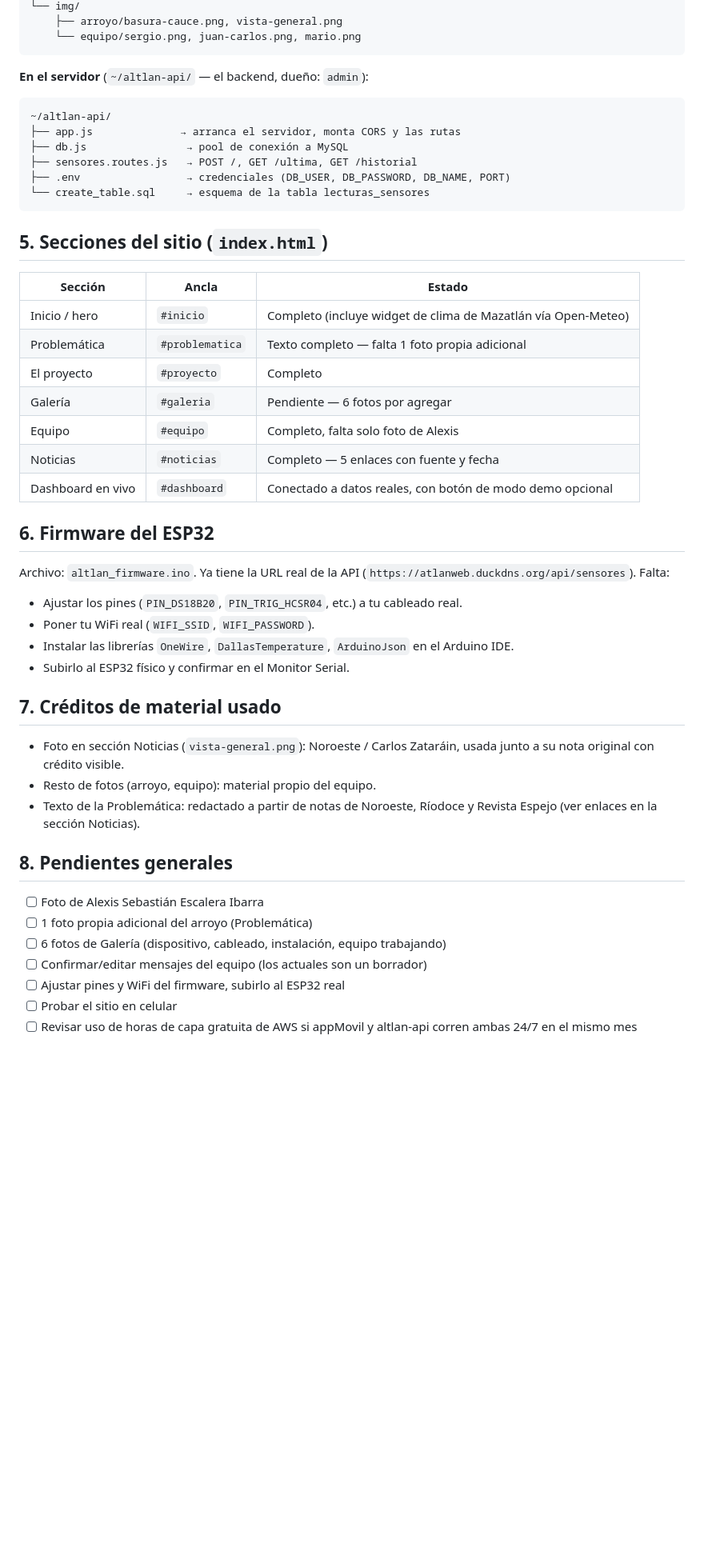
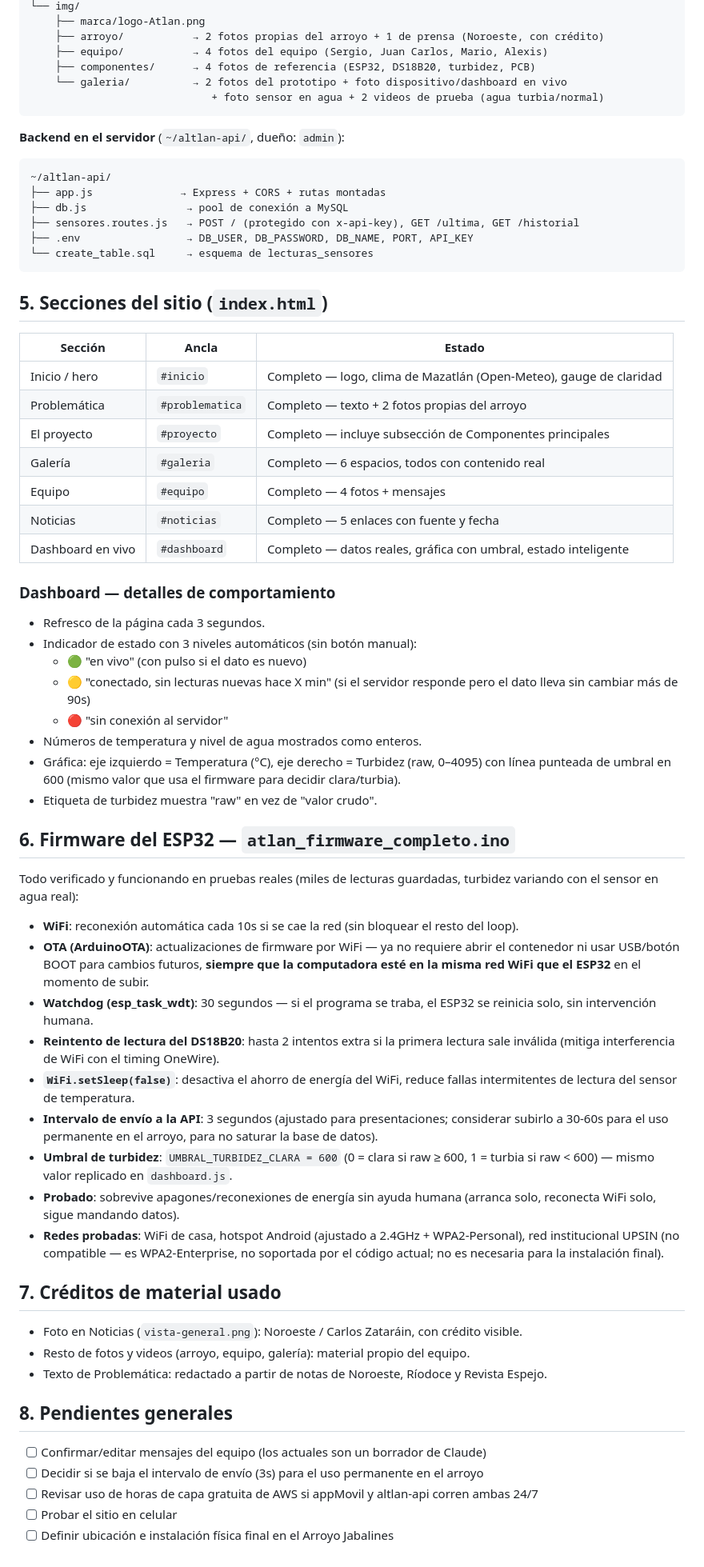
Before and after one commit to serisaac/Atlan, a Markdown page: documentacion.md, the part around one of its changes. Shown at 80% size. GitHub-like rendering; blank space fills up the shorter version.

Commit message:
Actualiza documentación y guía de preguntas

````diff
--- a/documentacion.md
+++ b/documentacion.md
@@ -91,54 +61,84 @@ se edita este archivo a mano, hay que volver a correr Certbot con la opción
 └── img/
-    ├── arroyo/basura-cauce.png, vista-general.png
-    └── equipo/sergio.png, juan-carlos.png, mario.png
+    ├── marca/logo-Atlan.png
+    ├── arroyo/           → 2 fotos propias del arroyo + 1 de prensa (Noroeste, con crédito)
+    ├── equipo/           → 4 fotos del equipo (Sergio, Juan Carlos, Mario, Alexis)
+    ├── componentes/      → 4 fotos de referencia (ESP32, DS18B20, turbidez, PCB)
+    └── galeria/          → 2 fotos del prototipo + foto dispositivo/dashboard en vivo
+                             + foto sensor en agua + 2 videos de prueba (agua turbia/normal)
 ```
 
-**En el servidor** (`~/altlan-api/` — el backend, dueño: `admin`):
+**Backend en el servidor** (`~/altlan-api/`, dueño: `admin`):
 ```
 ~/altlan-api/
-├── app.js              → arranca el servidor, monta CORS y las rutas
+├── app.js              → Express + CORS + rutas montadas
 ├── db.js                → pool de conexión a MySQL
-├── sensores.routes.js   → POST /, GET /ultima, GET /historial
-├── .env                 → credenciales (DB_USER, DB_PASSWORD, DB_NAME, PORT)
-└── create_table.sql     → esquema de la tabla lecturas_sensores
+├── sensores.routes.js   → POST / (protegido con x-api-key), GET /ultima, GET /historial
+├── .env                 → DB_USER, DB_PASSWORD, DB_NAME, PORT, API_KEY
+└── create_table.sql     → esquema de lecturas_sensores
 ```
 
 ## 5. Secciones del sitio (`index.html`)
 
 | Sección | Ancla | Estado |
 |---|---|---|
-| Inicio / hero | `#inicio` | Completo (incluye widget de clima de Mazatlán vía Open-Meteo) |
-| Problemática | `#problematica` | Texto completo — falta 1 foto propia adicional |
-| El proyecto | `#proyecto` | Completo |
-| Galería | `#galeria` | Pendiente — 6 fotos por agregar |
-| Equipo | `#equipo` | Completo, falta solo foto de Alexis |
+| Inicio / hero | `#inicio` | Completo — logo, clima de Mazatlán (Open-Meteo), gauge de claridad |
+| Problemática | `#problematica` | Completo — texto + 2 fotos propias del arroyo |
+| El proyecto | `#proyecto` | Completo — incluye subsección de Componentes principales |
+| Galería | `#galeria` | Completo — 6 espacios, todos con contenido real |
+| Equipo | `#equipo` | Completo — 4 fotos + mensajes |
 | Noticias | `#noticias` | Completo — 5 enlaces con fuente y fecha |
-| Dashboard en vivo | `#dashboard` | Conectado a datos reales, con botón de modo demo opcional |
+| Dashboard en vivo | `#dashboard` | Completo — datos reales, gráfica con umbral, estado inteligente |
 
-## 6. Firmware del ESP32
+### Dashboard — detalles de comportamiento
+- Refresco de la página cada 3 segundos.
+- Indicador de estado con 3 niveles automáticos (sin botón manual):
+  - 🟢 "en vivo" (con pulso si el dato es nuevo)
+  - 🟡 "conectado, sin lecturas nuevas hace X min" (si el servidor responde pero
+    el dato lleva sin cambiar más de 90s)
+  - 🔴 "sin conexión al servidor"
+- Números de temperatura y nivel de agua mostrados como enteros.
+- Gráfica: eje izquierdo = Temperatura (°C), eje derecho = Turbidez (raw,
+  0–4095) con línea punteada de umbral en 600 (mismo valor que usa el firmware
+  para decidir clara/turbia).
+- Etiqueta de turbidez muestra "raw" en vez de "valor crudo".
 
-Archivo: `altlan_firmware.ino`. Ya tiene la URL real de la API
-(`https://atlanweb.duckdns.org/api/sensores`). Falta:
-- Ajustar los pines (`PIN_DS18B20`, `PIN_TRIG_HCSR04`, etc.) a tu cableado real.
-- Poner tu WiFi real (`WIFI_SSID`, `WIFI_PASSWORD`).
-- Instalar las librerías `OneWire`, `DallasTemperature`, `ArduinoJson` en el
-  Arduino IDE.
-- Subirlo al ESP32 físico y confirmar en el Monitor Serial.
+## 6. Firmware del ESP32 — `atlan_firmware_completo.ino`
+
+Todo verificado y funcionando en pruebas reales (miles de lecturas guardadas,
+turbidez variando con el sensor en agua real):
+
+- **WiFi**: reconexión automática cada 10s si se cae la red (sin bloquear el resto del loop).
+- **OTA (ArduinoOTA)**: actualizaciones de firmware por WiFi — ya no requiere
+  abrir el contenedor ni usar USB/botón BOOT para cambios futuros, **siempre
+  que la computadora esté en la misma red WiFi que el ESP32** en el momento
+  de subir.
+- **Watchdog (esp_task_wdt)**: 30 segundos — si el programa se traba, el
+  ESP32 se reinicia solo, sin intervención humana.
+- **Reintento de lectura del DS18B20**: hasta 2 intentos extra si la primera
+  lectura sale inválida (mitiga interferencia de WiFi con el timing OneWire).
+- **`WiFi.setSleep(false)`**: desactiva el ahorro de energía del WiFi, reduce
+  fallas intermitentes de lectura del sensor de temperatura.
+- **Intervalo de envío a la API**: 3 segundos (ajustado para presentaciones;
+  considerar subirlo a 30-60s para el uso permanente en el arroyo, para no
+  saturar la base de datos).
+- **Umbral de turbidez**: `UMBRAL_TURBIDEZ_CLARA = 600` (0 = clara si raw ≥ 600,
+  1 = turbia si raw < 600) — mismo valor replicado en `dashboard.js`.
+- **Probado**: sobrevive apagones/reconexiones de energía sin ayuda humana
+  (arranca solo, reconecta WiFi solo, sigue mandando datos).
+- **Redes probadas**: WiFi de casa, hotspot Android (ajustado a 2.4GHz +
+  WPA2-Personal), red institucional UPSIN (no compatible — es WPA2-Enterprise,
+  no soportada por el código actual; no es necesaria para la instalación final).
 
 ## 7. Créditos de material usado
 
-- Foto en sección Noticias (`vista-general.png`): Noroeste / Carlos Zataráin,
-  usada junto a su nota original con crédito visible.
-- Resto de fotos (arroyo, equipo): material propio del equipo.
-- Texto de la Problemática: redactado a partir de notas de Noroeste, Ríodoce
-  y Revista Espejo (ver enlaces en la sección Noticias).
+- Foto en Noticias (`vista-general.png`): Noroeste / Carlos Zataráin, con crédito visible.
+- Resto de fotos y videos (arroyo, equipo, galería): material propio del equipo.
+- Texto de Problemática: redactado a partir de notas de Noroeste, Ríodoce y Revista Espejo.
 
 ## 8. Pendientes generales
 
-- [ ] Foto de Alexis Sebastián Escalera Ibarra
-- [ ] 1 foto propia adicional del arroyo (Problemática)
-- [ ] 6 fotos de Galería (dispositivo, cableado, instalación, equipo trabajando)
-- [ ] Confirmar/editar mensajes del equipo (los actuales son un borrador)
-- [ ] Ajustar pines y WiFi del firmware, subirlo al ESP32 real
+- [ ] Confirmar/editar mensajes del equipo (los actuales son un borrador de Claude)
+- [ ] Decidir si se baja el intervalo de envío (3s) para el uso permanente en el arroyo
+- [ ] Revisar uso de horas de capa gratuita de AWS si appMovil y altlan-api corren ambas 24/7
 - [ ] Probar el sitio en celular
-- [ ] Revisar uso de horas de capa gratuita de AWS si appMovil y altlan-api corren ambas 24/7 en el mismo mes
+- [ ] Definir ubicación e instalación física final en el Arroyo Jabalines
````
Also changed, not shown: other parts of documentacion.md (+32 -62 lines).
